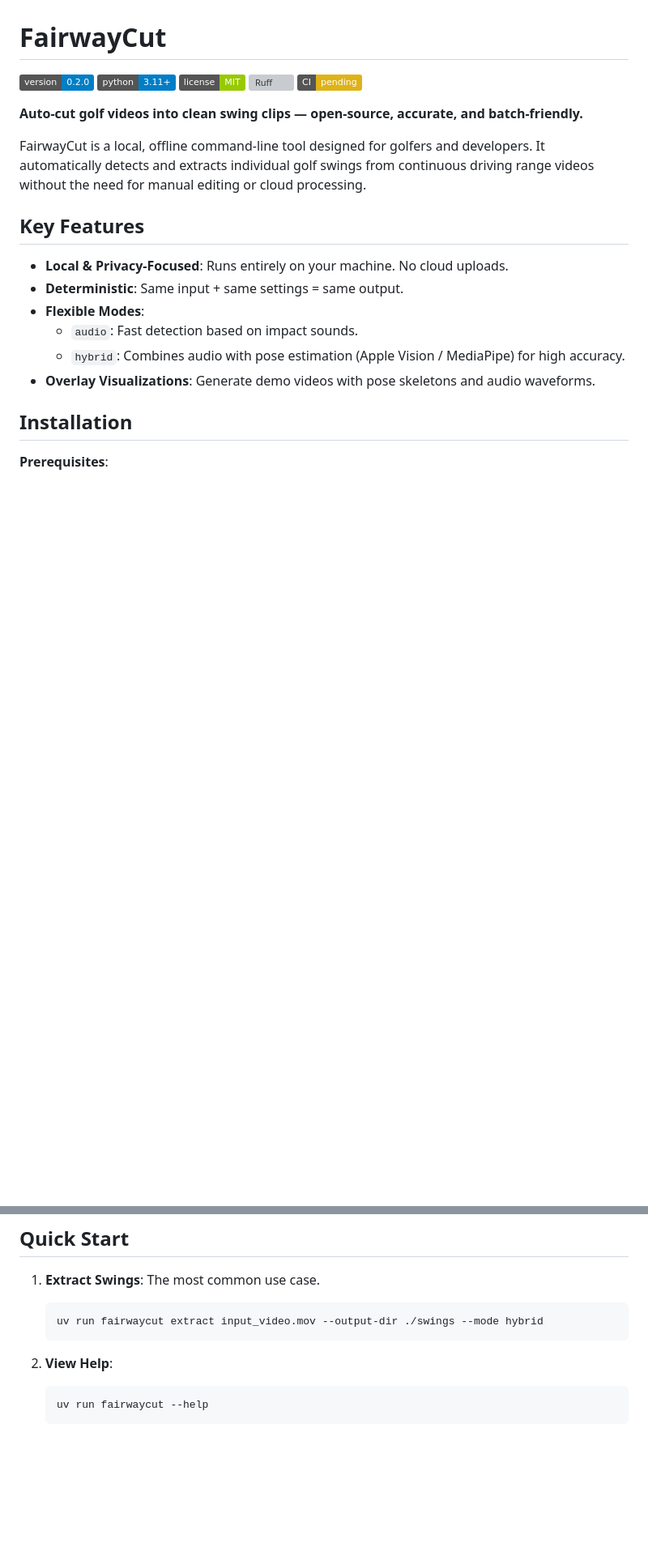
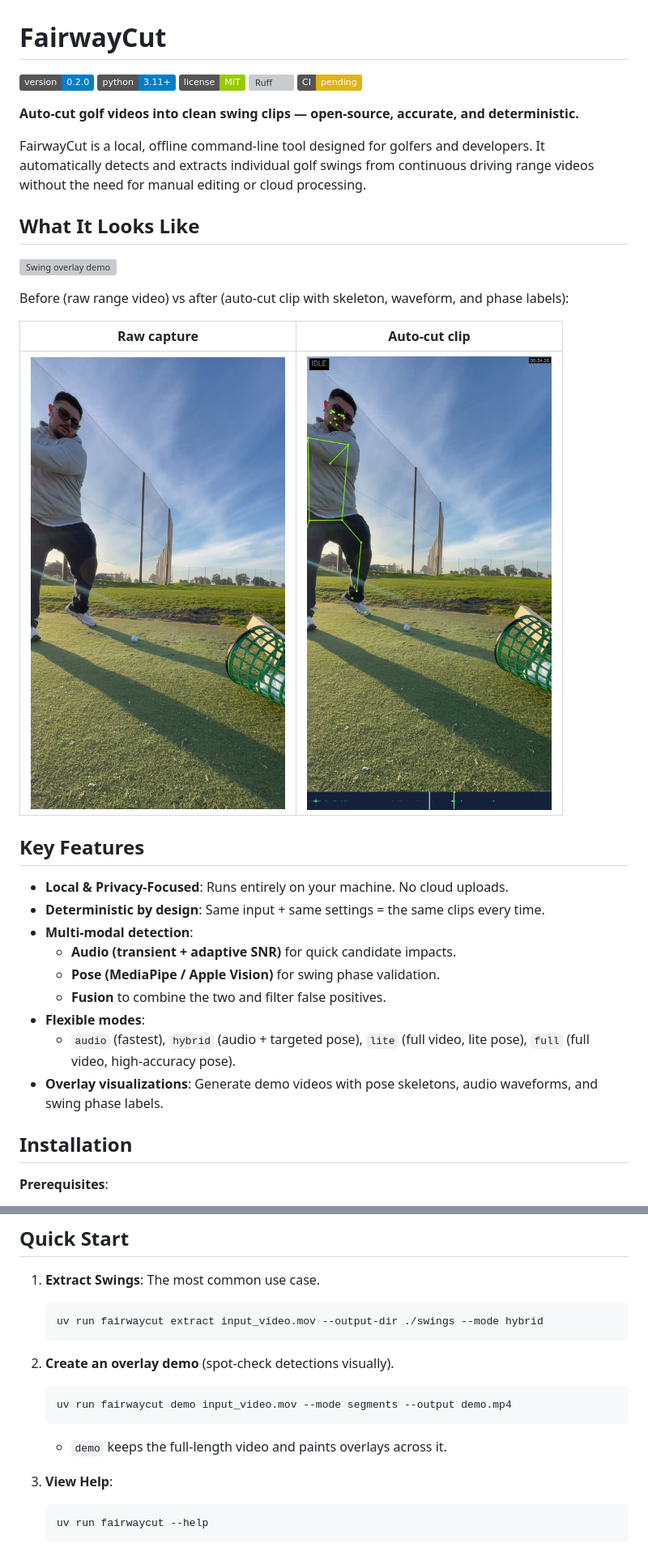
Before and after one commit to itspalomo/fairwaycut, a Markdown page: README.md, 2 parts joined by grey strips. Shown: that part at 81% size. Rendered like a GitHub page; pictures changed too: docs/assets/after_overlay.jpg (added), docs/assets/before_raw.jpg (added); badges without logos; blank space fills up the shorter version; grey boxes are pictures that could not be loaded.

Commit message:
docs: refresh readme and architecture assets

````diff
--- a/README.md
+++ b/README.md
@@ -6,18 +6,31 @@
 ![Ruff](https://img.shields.io/endpoint?url=https://raw.githubusercontent.com/astral-sh/ruff/main/assets/badge/v2.json)
 ![CI](https://img.shields.io/badge/CI-pending-yellow)
 
-**Auto-cut golf videos into clean swing clips — open-source, accurate, and batch-friendly.**
+**Auto-cut golf videos into clean swing clips — open-source, accurate, and deterministic.**
 
 FairwayCut is a local, offline command-line tool designed for golfers and developers. It automatically detects and extracts individual golf swings from continuous driving range videos without the need for manual editing or cloud processing.
+
+## What It Looks Like
+
+![Swing overlay demo](docs/assets/after_overlay.gif)
+
+Before (raw range video) vs after (auto-cut clip with skeleton, waveform, and phase labels):
+
+| Raw capture | Auto-cut clip |
+| --- | --- |
+| ![Before](docs/assets/before_raw.jpg) | ![After](docs/assets/after_overlay.jpg) |
 
 ## Key Features
 
 - **Local & Privacy-Focused**: Runs entirely on your machine. No cloud uploads.
-- **Deterministic**: Same input + same settings = same output.
-- **Flexible Modes**:
-    - `audio`: Fast detection based on impact sounds.
-    - `hybrid`: Combines audio with pose estimation (Apple Vision / MediaPipe) for high accuracy.
-- **Overlay Visualizations**: Generate demo videos with pose skeletons and audio waveforms.
+- **Deterministic by design**: Same input + same settings = the same clips every time.
+- **Multi-modal detection**:
+    - **Audio (transient + adaptive SNR)** for quick candidate impacts.
+    - **Pose (MediaPipe / Apple Vision)** for swing phase validation.
+    - **Fusion** to combine the two and filter false positives.
+- **Flexible modes**:
+    - `audio` (fastest), `hybrid` (audio + targeted pose), `lite` (full video, lite pose), `full` (full video, high-accuracy pose).
+- **Overlay visualizations**: Generate demo videos with pose skeletons, audio waveforms, and swing phase labels.
 
 ## Installation
 
@@ -48,7 +61,13 @@ uv sync --extra apple
     uv run fairwaycut extract input_video.mov --output-dir ./swings --mode hybrid
     ```
 
-2.  **View Help**:
+2.  **Create an overlay demo** (spot-check detections visually).
+    ```bash
+    uv run fairwaycut demo input_video.mov --mode segments --output demo.mp4
+    ```
+    - `demo` keeps the full-length video and paints overlays across it.
+
+3.  **View Help**:
     ```bash
     uv run fairwaycut --help
     ```
````
Also changed, not shown: other parts of README.md (+13 -0 lines), docs/ARCHITECTURE.md (+36 -4 lines), docs/assets/after_overlay_full.jpg (added), 2 other files.
